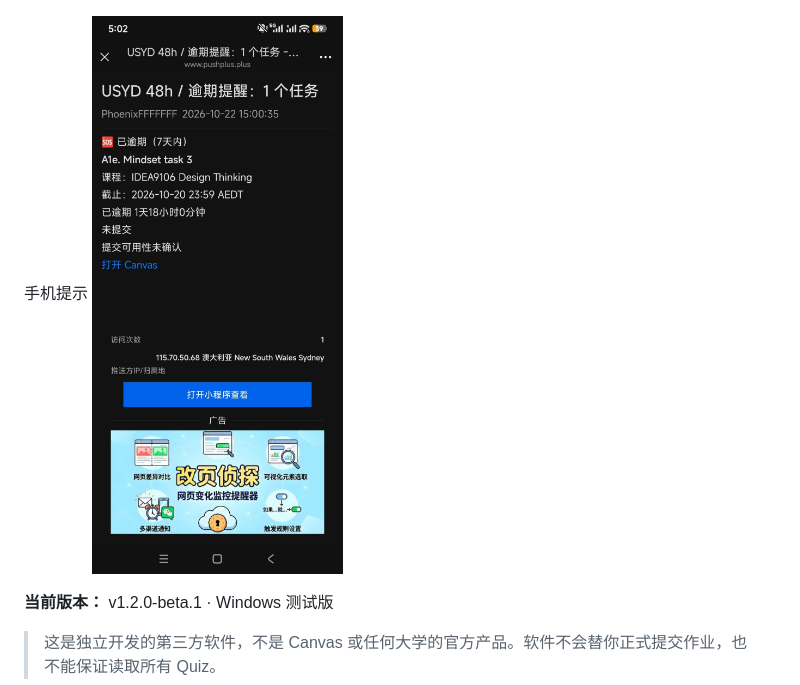
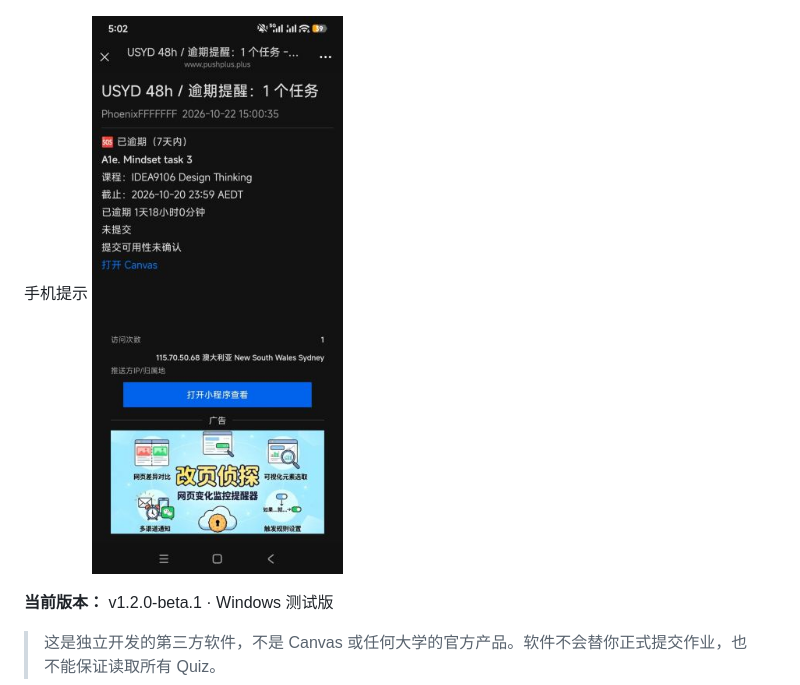
Before and after one commit to Breathe4me/KSKBL, a Markdown page: README.md, the part around the change. Rendered like a GitHub page.

```diff
--- a/README.md
+++ b/README.md
@@ -34,7 +34,7 @@ AI设置
 ![AI](AI.png)
 
 手机提示
-![phone](phone.jpeg)
+![phone](phone.jpg)
 
 **当前版本：** v1.2.0-beta.1 · Windows 测试版
 
```
